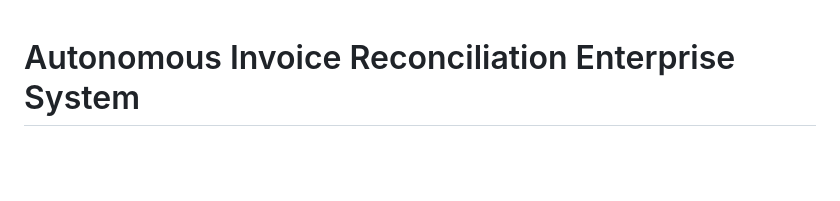
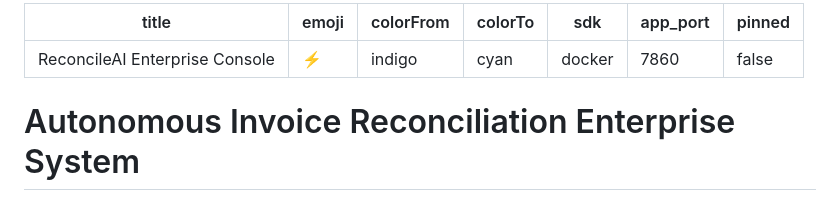
Before and after one commit to VRK1106/Reconcile-ai, a Markdown page: README.md, the part around the change. Drawn GitHub-style; blank space fills up the shorter version.

Commit message:
chore: add Hugging Face Spaces docker metadata to README

```diff
--- a/README.md
+++ b/README.md
@@ -1,3 +1,13 @@
+---
+title: ReconcileAI Enterprise Console
+emoji: ⚡
+colorFrom: indigo
+colorTo: cyan
+sdk: docker
+app_port: 7860
+pinned: false
+---
+
 # Autonomous Invoice Reconciliation Enterprise System
 
 > **HackSprint Manipal Submission**
```
